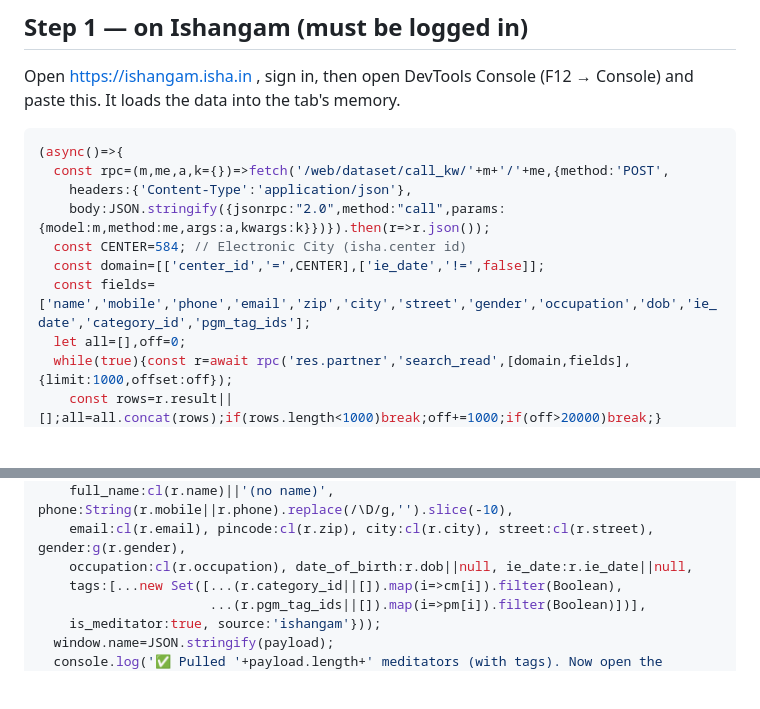
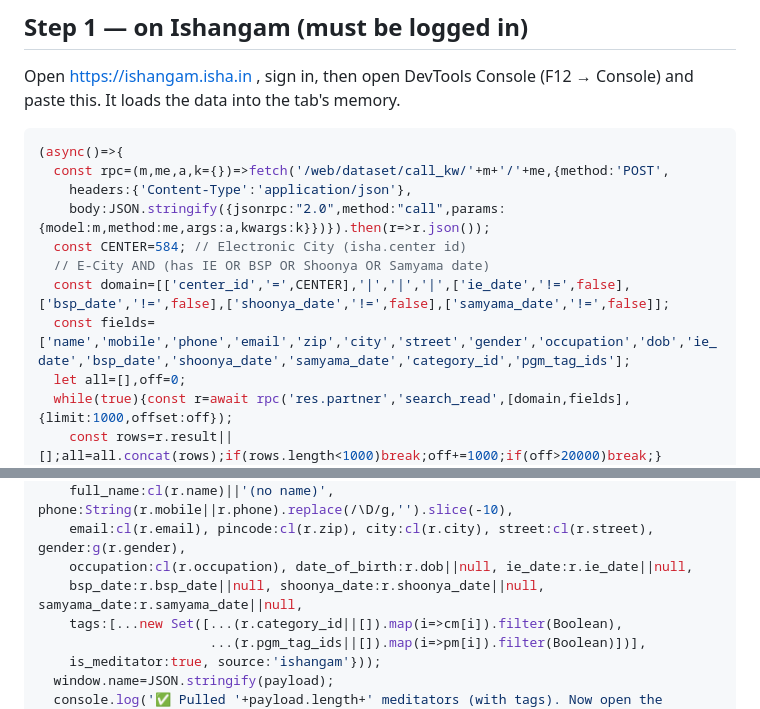
Before and after one commit to pallerlasuhruth08-debug/isha-ecity-dashboard, a Markdown page: scripts/ishangam-weekly-sync.md, 2 parts joined by grey strips. Drawn GitHub-style; blank space fills up the shorter version.

Commit message:
Sync also pulls BSP/Shoonya/Samyama completion dates

```diff
--- a/scripts/ishangam-weekly-sync.md
+++ b/scripts/ishangam-weekly-sync.md
@@ -17,8 +17,9 @@ Open https://ishangam.isha.in , sign in, then open DevTools Console
     headers:{'Content-Type':'application/json'},
     body:JSON.stringify({jsonrpc:"2.0",method:"call",params:{model:m,method:me,args:a,kwargs:k}})}).then(r=>r.json());
   const CENTER=584; // Electronic City (isha.center id)
-  const domain=[['center_id','=',CENTER],['ie_date','!=',false]];
-  const fields=['name','mobile','phone','email','zip','city','street','gender','occupation','dob','ie_date','category_id','pgm_tag_ids'];
+  // E-City AND (has IE OR BSP OR Shoonya OR Samyama date)
+  const domain=[['center_id','=',CENTER],'|','|','|',['ie_date','!=',false],['bsp_date','!=',false],['shoonya_date','!=',false],['samyama_date','!=',false]];
+  const fields=['name','mobile','phone','email','zip','city','street','gender','occupation','dob','ie_date','bsp_date','shoonya_date','samyama_date','category_id','pgm_tag_ids'];
   let all=[],off=0;
   while(true){const r=await rpc('res.partner','search_read',[domain,fields],{limit:1000,offset:off});
     const rows=r.result||[];all=all.concat(rows);if(rows.length<1000)break;off+=1000;if(off>20000)break;}
@@ -32,6 +33,7 @@ Open https://ishangam.isha.in , sign in, then open DevTools Console
     full_name:cl(r.name)||'(no name)', phone:String(r.mobile||r.phone).replace(/\D/g,'').slice(-10),
     email:cl(r.email), pincode:cl(r.zip), city:cl(r.city), street:cl(r.street), gender:g(r.gender),
     occupation:cl(r.occupation), date_of_birth:r.dob||null, ie_date:r.ie_date||null,
+    bsp_date:r.bsp_date||null, shoonya_date:r.shoonya_date||null, samyama_date:r.samyama_date||null,
     tags:[...new Set([...(r.category_id||[]).map(i=>cm[i]).filter(Boolean),
                       ...(r.pgm_tag_ids||[]).map(i=>pm[i]).filter(Boolean)])],
     is_meditator:true, source:'ishangam'}));
```
